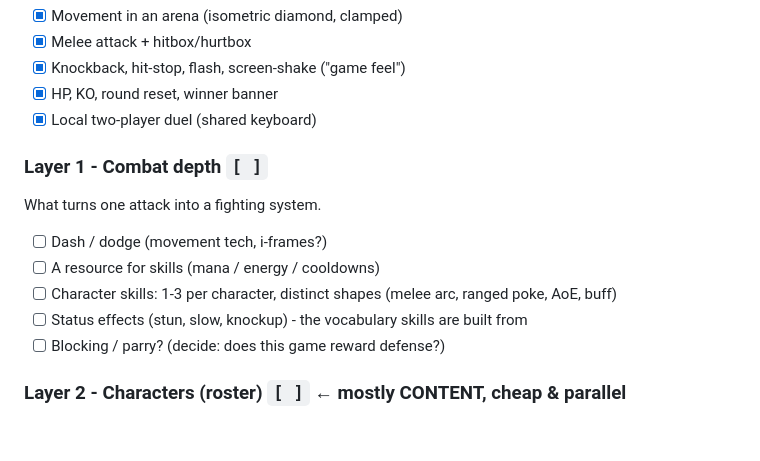
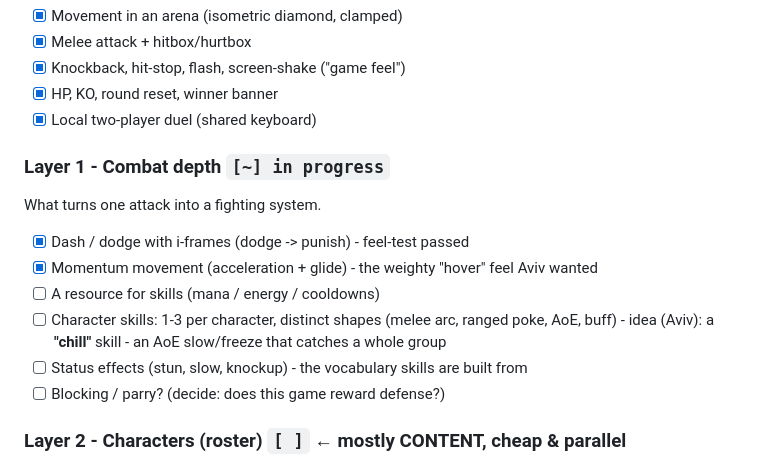
Before and after one commit to avivuiux/survival-arena, a Markdown page: VISION.md, the part around the change. GitHub-like rendering; blank space fills up the shorter version.

Commit message:
VISION: mark dash + momentum done in L1; log Aviv's chill AoE skill idea
Co-Authored-By: Claude Opus 4.8 (1M context) <noreply@anthropic.com>

```diff
--- a/VISION.md
+++ b/VISION.md
@@ -33,11 +33,13 @@ The foundation everything sits on. Proven fun (feel-test passed).
 - [x] HP, KO, round reset, winner banner
 - [x] Local two-player duel (shared keyboard)
 
-### Layer 1 - Combat depth  `[ ]`
+### Layer 1 - Combat depth  `[~] in progress`
 What turns one attack into a fighting system.
-- [ ] Dash / dodge (movement tech, i-frames?)
+- [x] Dash / dodge with i-frames (dodge -> punish) - feel-test passed
+- [x] Momentum movement (acceleration + glide) - the weighty "hover" feel Aviv wanted
 - [ ] A resource for skills (mana / energy / cooldowns)
 - [ ] Character skills: 1-3 per character, distinct shapes (melee arc, ranged poke, AoE, buff)
+      - idea (Aviv): a **"chill"** skill - an AoE slow/freeze that catches a whole group
 - [ ] Status effects (stun, slow, knockup) - the vocabulary skills are built from
 - [ ] Blocking / parry? (decide: does this game reward defense?)
 
```
